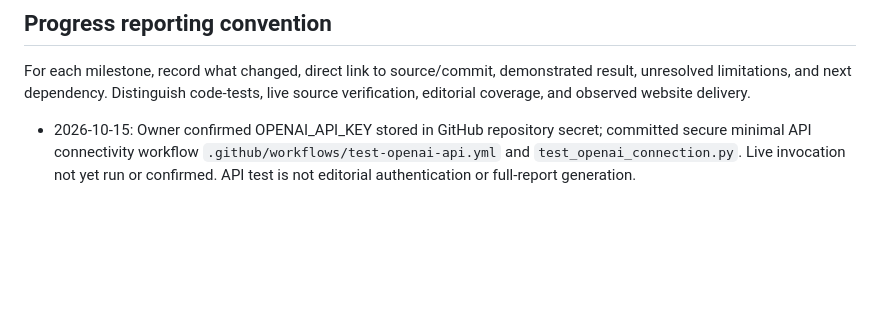
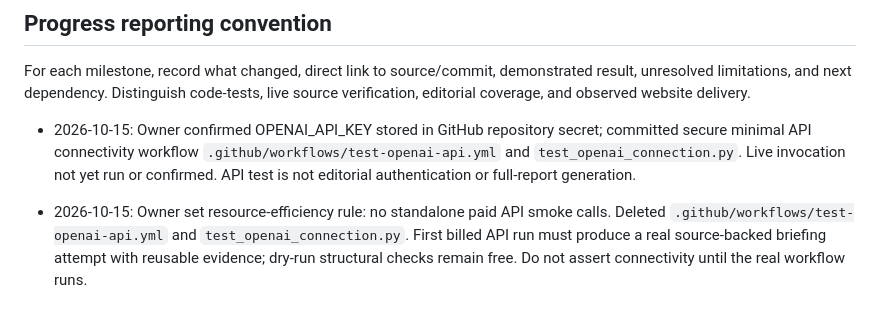
Before and after one commit to mobilelew/NewsFeed, a Markdown page: PROJECT_STATUS.md, the part around the change. Rendered like a GitHub page; blank space fills up the shorter version.

Commit message:
Track resource-efficient development policy and remove paid smoke testing

```diff
--- a/PROJECT_STATUS.md
+++ b/PROJECT_STATUS.md
@@ -53,3 +53,5 @@ Implement real OpenAI API-driven research generator using live original-source r
 For each milestone, record what changed, direct link to source/commit, demonstrated result, unresolved limitations, and next dependency. Distinguish code-tests, live source verification, editorial coverage, and observed website delivery.
 
 - 2026-10-15: Owner confirmed OPENAI_API_KEY stored in GitHub repository secret; committed secure minimal API connectivity workflow `.github/workflows/test-openai-api.yml` and `test_openai_connection.py`. Live invocation not yet run or confirmed. API test is not editorial authentication or full-report generation.
+
+- 2026-10-15: Owner set resource-efficiency rule: no standalone paid API smoke calls. Deleted `.github/workflows/test-openai-api.yml` and `test_openai_connection.py`. First billed API run must produce a real source-backed briefing attempt with reusable evidence; dry-run structural checks remain free. Do not assert connectivity until the real workflow runs.
```
